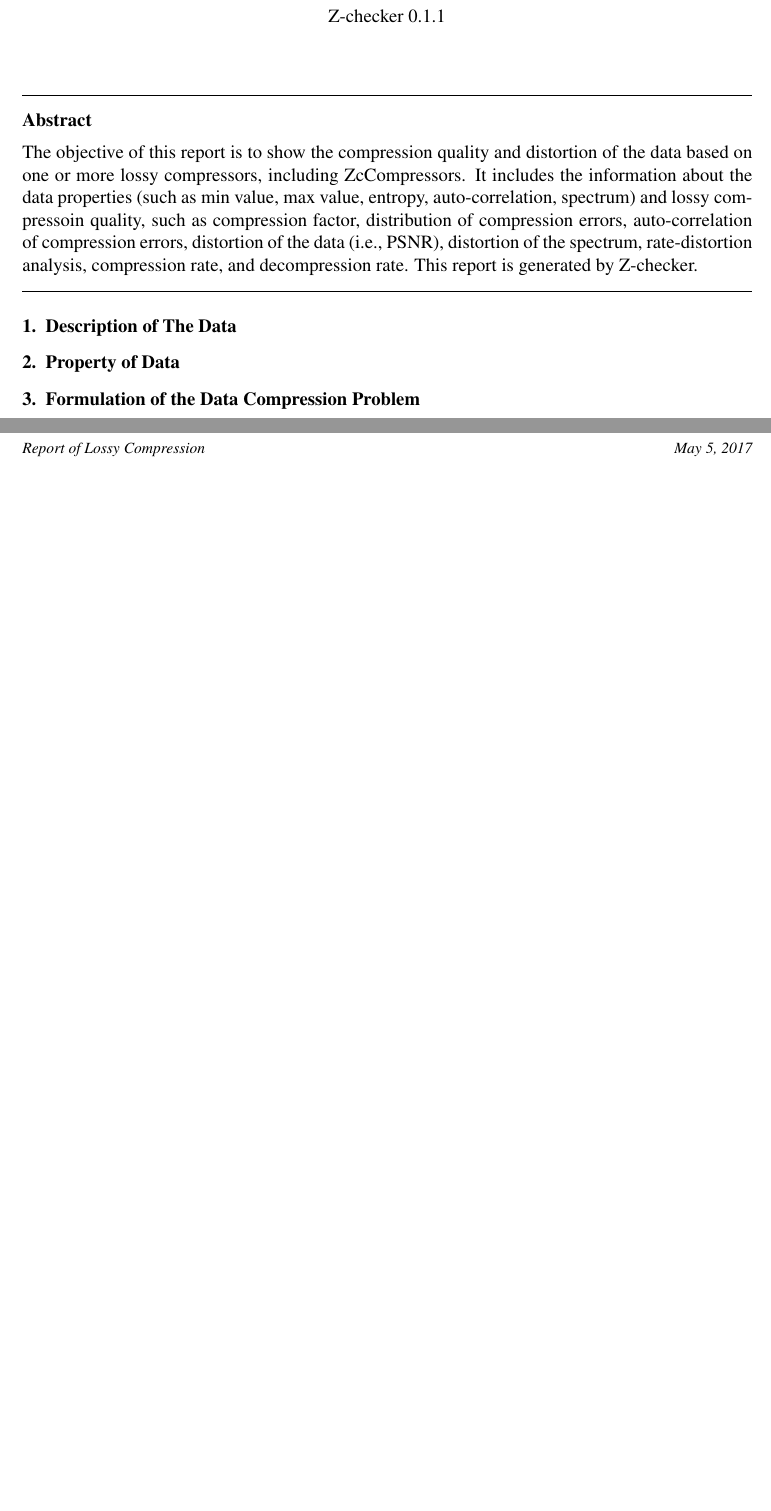
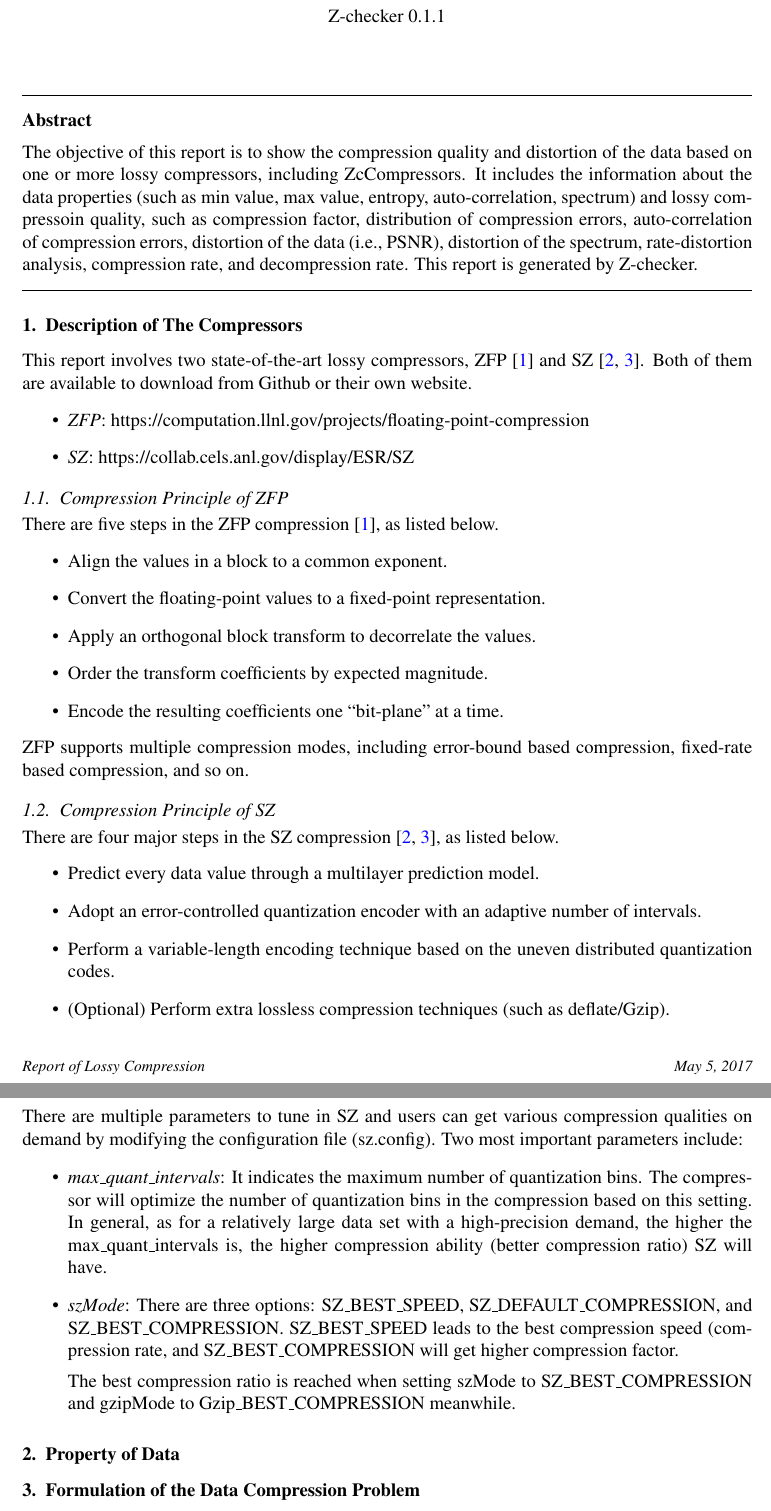
Before and after one commit to CODARcode/Z-checker, a LaTeX paper (template/z-checker-report.tex, which reads template/tex/description.tex): two parts of page 1 of 2 before the commit and two parts of pages 1 and 2 of 4 after it, joined at a grey line, cut so that both start at the same text, the shorter picture padded with empty space. Compiled offline with pdfLaTeX.

Commit message:
add references

```diff
--- a/template/tex/description.tex
+++ b/template/tex/description.tex
@@ -1,2 +1,40 @@
-\section{Description of The Data}
-%description of data
+\section{Description of The Compressors}
+%description of compressors
+
+This report involves two state-of-the-art lossy compressors, ZFP \cite{lindstrom} and SZ \cite{di,tao}.
+Both of them are available to download from Github or their own website.
+\begin{itemize}
+\item \emph{ZFP}: https://computation.llnl.gov/projects/floating-point-compression
+\item \emph{SZ}: https://collab.cels.anl.gov/display/ESR/SZ
+\end{itemize}
+
+\subsection{Compression Principle of ZFP}
+
+There are five steps in the ZFP compression \cite{lindstrom}, as listed below.
+\begin{itemize}
+\item Align the values in a block to a common exponent.
+\item Convert the floating-point values to a fixed-point representation.
+\item Apply an orthogonal block transform to decorrelate the values.
+\item Order the transform coefficients by expected magnitude.
+\item Encode the resulting coefficients one ``bit-plane'' at a time.
+\end{itemize}
+
+ZFP supports multiple compression modes, including error-bound based compression, fixed-rate based compression, and so on.
+
+\subsection{Compression Principle of SZ}
+
+There are four major steps in the SZ compression \cite{di,tao}, as listed below.
+\begin{itemize}
+\item Predict every data value through a multilayer prediction model.
+\item Adopt an error-controlled quantization encoder with an adaptive number of intervals.
+\item Perform a variable-length encoding technique based on the uneven distributed quantization codes.
+\item (Optional) Perform extra lossless compression techniques (such as deflate/Gzip).
+\end{itemize}
+
+There are multiple parameters to tune in SZ and users can get various compression qualities on demand by modifying the configuration file (sz.config). Two most important parameters include:
+\begin{itemize}
+\item \emph{max\_quant\_intervals}: It indicates the maximum number of quantization bins. The compressor will optimize the number of quantization bins in the compression based on this setting. In general, as for a relatively large data set with a high-precision demand, the higher the max\_quant\_intervals is, the higher compression ability (better compression ratio) SZ will have.
+\item \emph{szMode}: There are three options: SZ\_BEST\_SPEED, SZ\_DEFAULT\_COMPRESSION, and SZ\_BEST\_COMPRESSION. SZ\_BEST\_SPEED leads to the best compression speed (compression rate, and SZ\_BEST\_COMPRESSION will get higher compression factor.
+
+The best compression ratio is reached when setting szMode to SZ\_BEST\_COMPRESSION and gzipMode to Gzip\_BEST\_COMPRESSION meanwhile.
+\end{itemize}
--- a/template/z-checker-report.tex
+++ b/template/z-checker-report.tex
@@ -24,6 +24,7 @@
             citecolor={black},
             urlcolor={black}]{hyperref}
 
+\bibliographystyle{elsarticle-num}
 \journal{Report of Lossy Compression}
 %%%%%%%%%%%%%%%%%%%%%%%%%%%%%%%%%%%%%%%%%%%%%%%%%%%%%%%%%%%%%%%%%%%%%%%%%%%%%%%%
 % Document Body
```
Also changed, not shown: template/bib/refs.bib (added, +26 -0 lines), template/z-checker-report.tex (1 more changed lines).
